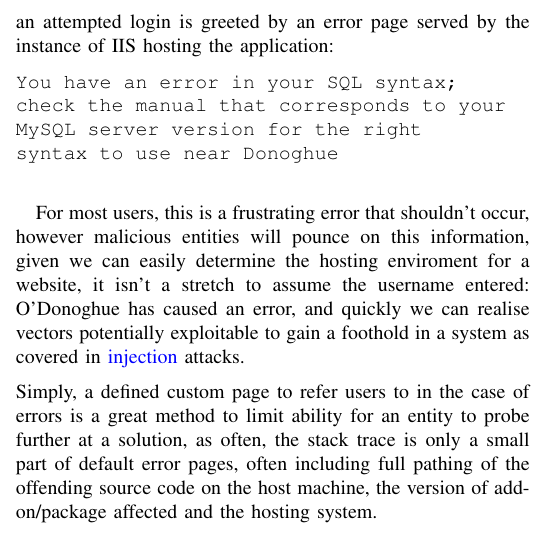
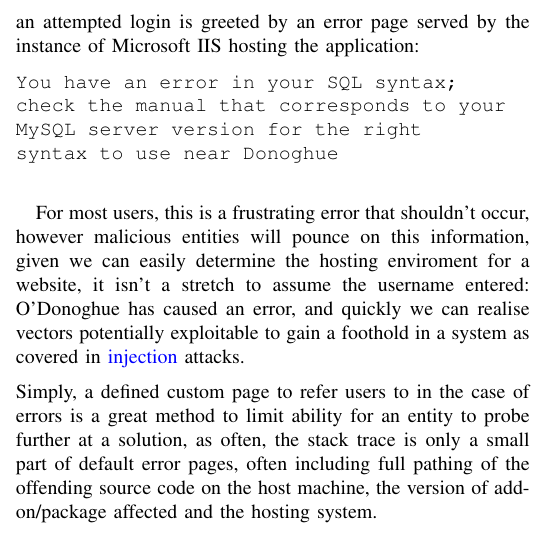
Before and after one commit to JayRovacsek/INFT3970-Individual-Report, a LaTeX paper (Report/Report.tex): part of one column of page 4 of 8, cut so that both start at the same text. The pictures show the PDF file Report/Report.pdf that the author committed with the source.

Commit message:
Update report

```diff
--- a/Report/Report.tex
+++ b/Report/Report.tex
@@ -347,7 +347,7 @@
             \medskip
             \\
             Take the example of a simple website, registration of a user or an attempted login is
-            greeted by an error page served by the instance of IIS hosting the application:
+            greeted by an error page served by the instance of Microsoft IIS hosting the application:
 
             \begin{verbatim}
 You have an error in your SQL syntax;
```
Also changed, not shown: Report/Report.pdf.
